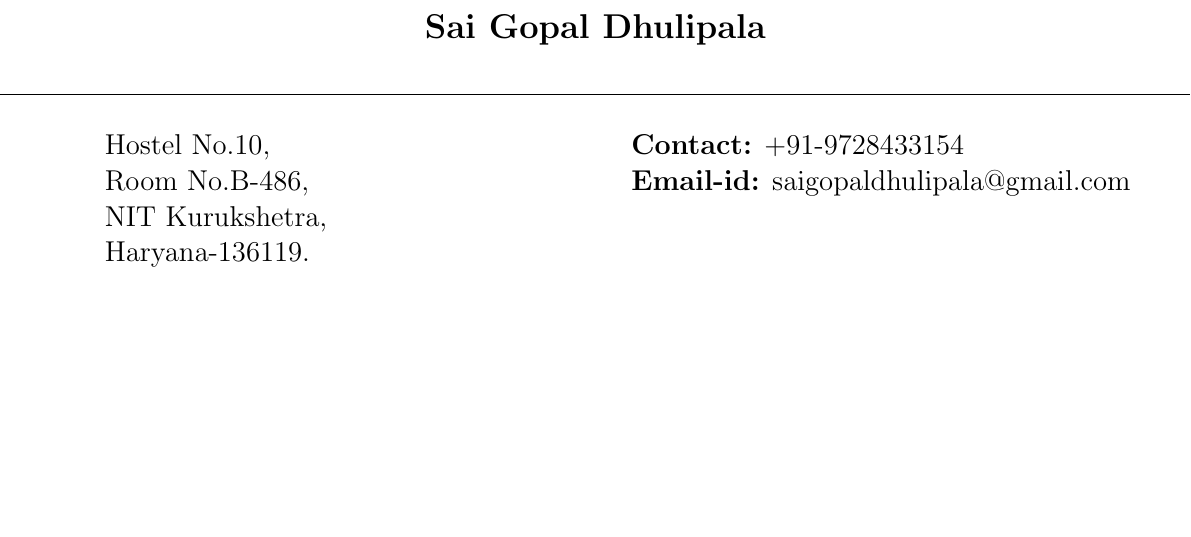
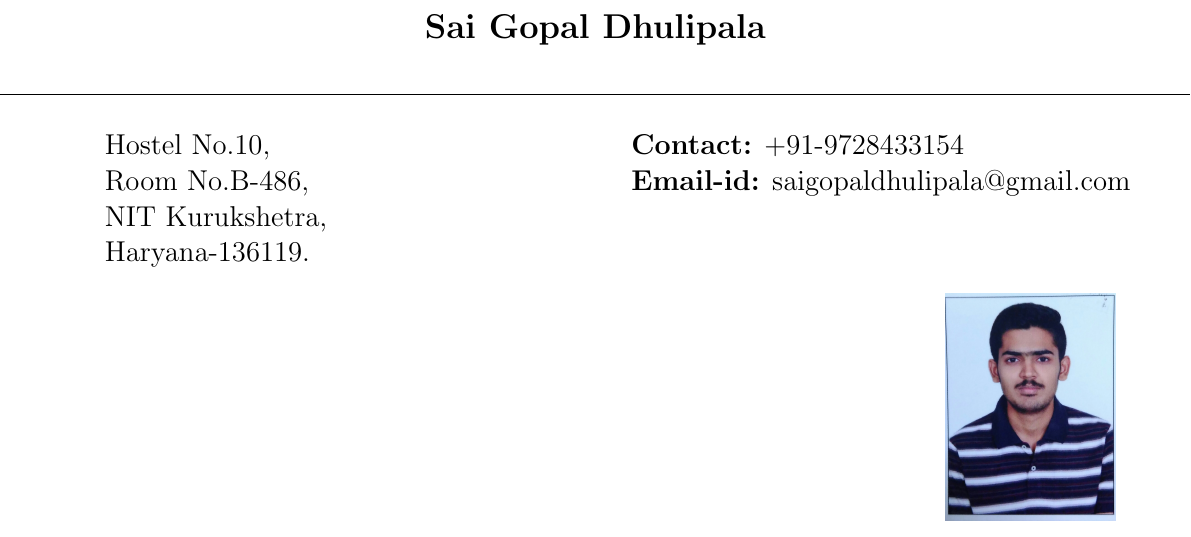
Before and after one commit to d-saigopal/SaiGopalDhulipala_Resume, a LaTeX CV (Resume.tex): part of the page, cut so that both start at the same text, the shorter picture padded with empty space. Compiled offline with pdfLaTeX.

Commit message:
Added my photograph to resume by creating a figure environment.

```diff
--- a/Resume.tex
+++ b/Resume.tex
@@ -22,4 +22,9 @@
         \textbf{Email-id:} saigopaldhulipala@gmail.com
      \end{minipage}
    \end{Large}
+   \begin{figure}[h]
+         \begin{flushright}
+           \includegraphics[width=3cm,height=4cm]{DSG.jpg}
+         \end{flushright}
+     \end{figure}
 \end{document}
```
